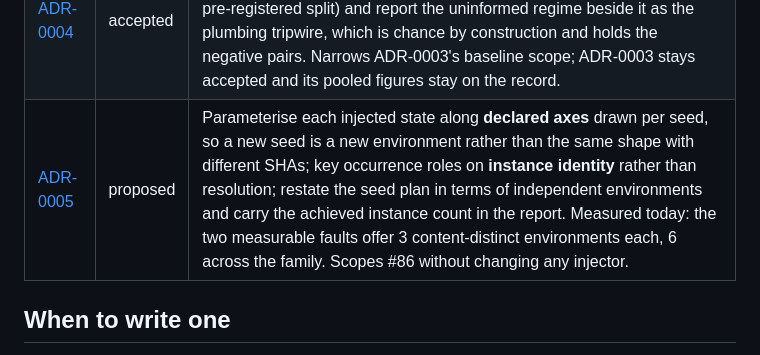
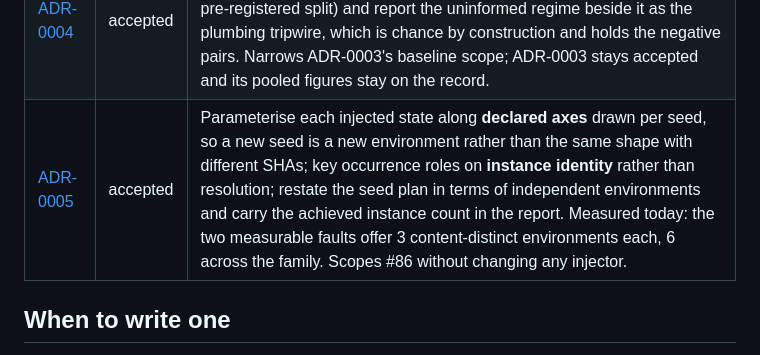
Before and after one commit to Shyboy0499/precondition-library, a Markdown page: docs/decisions/README.md, the part around the change. Rendered like a GitHub page.

```diff
--- a/docs/decisions/README.md
+++ b/docs/decisions/README.md
@@ -12,7 +12,7 @@ commit message is not a record.
 | [ADR-0002](ADR-0002-similarity-dispatch-is-lexical.md) | accepted | Run arm 2 as deterministic lexical text similarity behind a `Similarity` seam, with an embedding model as the intended replacement. The claim compares preconditions against *text* similarity, not embeddings. |
 | [ADR-0003](ADR-0003-arm2-baseline-scope.md) | accepted | Quote arm 2's baseline per intent over the whole ambiguous subset (pooled AUC 0.5722 and strict top-1 23/48; 0.4778–0.7264 across the two intents) and keep the lexical seam: IDF weighting and dropping the constant `intent` both fail to improve strict top-1, which is what dispatch acts on. |
 | [ADR-0004](ADR-0004-arm2-baseline-is-the-informed-regime.md) | accepted | Quote arm 2's baseline on the **informed** request regime (AUC 0.6172, strict top-1 15/24 = 63%; hand-written gold on probe seeds 0–3, not the pre-registered split) and report the uninformed regime beside it as the plumbing tripwire, which is chance by construction and holds the negative pairs. Narrows ADR-0003's baseline scope; ADR-0003 stays accepted and its pooled figures stay on the record. |
-| [ADR-0005](ADR-0005-instance-diversity.md) | proposed | Parameterise each injected state along **declared axes** drawn per seed, so a new seed is a new environment rather than the same shape with different SHAs; key occurrence roles on **instance identity** rather than resolution; restate the seed plan in terms of independent environments and carry the achieved instance count in the report. Measured today: the two measurable faults offer 3 content-distinct environments each, 6 across the family. Scopes #86 without changing any injector. |
+| [ADR-0005](ADR-0005-instance-diversity.md) | accepted | Parameterise each injected state along **declared axes** drawn per seed, so a new seed is a new environment rather than the same shape with different SHAs; key occurrence roles on **instance identity** rather than resolution; restate the seed plan in terms of independent environments and carry the achieved instance count in the report. Measured today: the two measurable faults offer 3 content-distinct environments each, 6 across the family. Scopes #86 without changing any injector. |
 
 ## When to write one
 
```
Also changed, not shown: docs/decisions/ADR-0005-instance-diversity.md (+1 -1 lines).
